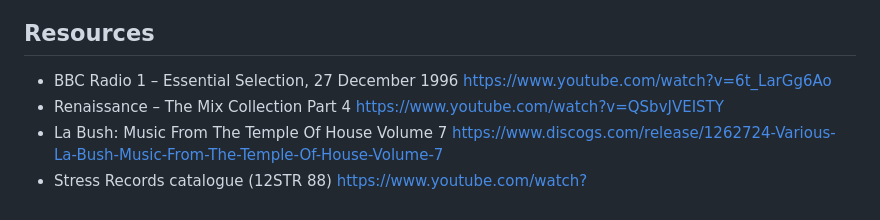
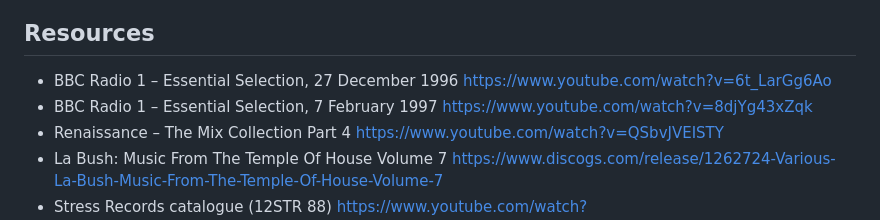
Before and after one commit to simonlatham155-tech/soundsation-archive, a Markdown page: README.md, the part around the change. Rendered like a GitHub page.

```diff
--- a/README.md
+++ b/README.md
@@ -118,6 +118,7 @@ It exists to ensure *accurate historical placement*.
 ## Resources
 
 - BBC Radio 1 – Essential Selection, 27 December 1996 https://www.youtube.com/watch?v=6t_LarGg6Ao
+- BBC Radio 1 – Essential Selection, 7 February 1997 https://www.youtube.com/watch?v=8djYg43xZqk
 - Renaissance – The Mix Collection Part 4 https://www.youtube.com/watch?v=QSbvJVEISTY
 - La Bush: Music From The Temple Of House Volume 7 https://www.discogs.com/release/1262724-Various-La-Bush-Music-From-The-Temple-Of-House-Volume-7
 - Stress Records catalogue (12STR 88) https://www.youtube.com/watch?v=1qAldLR390c&list=RD1qAldLR390c&start_radio=1
```
